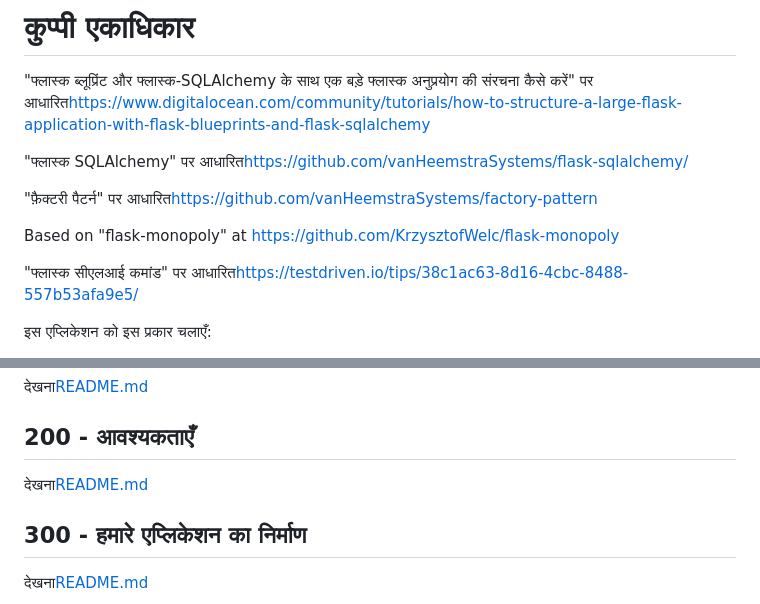
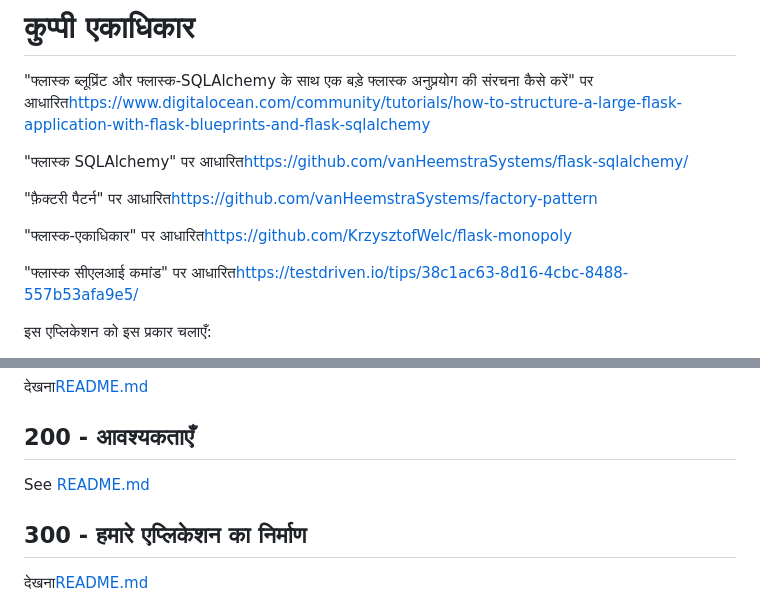
Before and after one commit to vanHeemstraSystems/flask-monopoly, a Markdown page: README.hi.md, 2 parts joined by grey strips. Drawn GitHub-style.

Commit message:
docs: Added README."hi".md translation via https://github.com/dephraiim/translate-readme

```diff
--- a/README.hi.md
+++ b/README.hi.md
@@ -8,7 +8,7 @@
 
 "फ़ैक्टरी पैटर्न" पर आधारित<https://github.com/vanHeemstraSystems/factory-pattern>
 
-Based on "flask-monopoly" at <https://github.com/KrzysztofWelc/flask-monopoly>
+"फ्लास्क-एकाधिकार" पर आधारित<https://github.com/KrzysztofWelc/flask-monopoly>
 
 "फ्लास्क सीएलआई कमांड" पर आधारित<https://testdriven.io/tips/38c1ac63-8d16-4cbc-8488-557b53afa9e5/>
 
@@ -50,7 +50,7 @@ Based on "flask-monopoly" at <https://github.com/KrzysztofWelc/flask-monopoly>
 
 ## 200 - आवश्यकताएँ
 
-देखना[README.md](./200/README.md)
+See [README.md](./200/README.md)
 
 ## 300 - हमारे एप्लिकेशन का निर्माण
 
```
